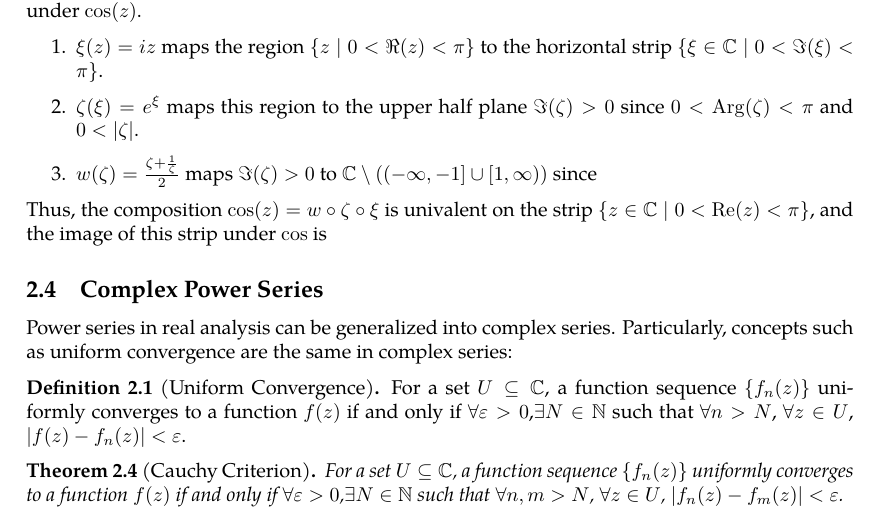
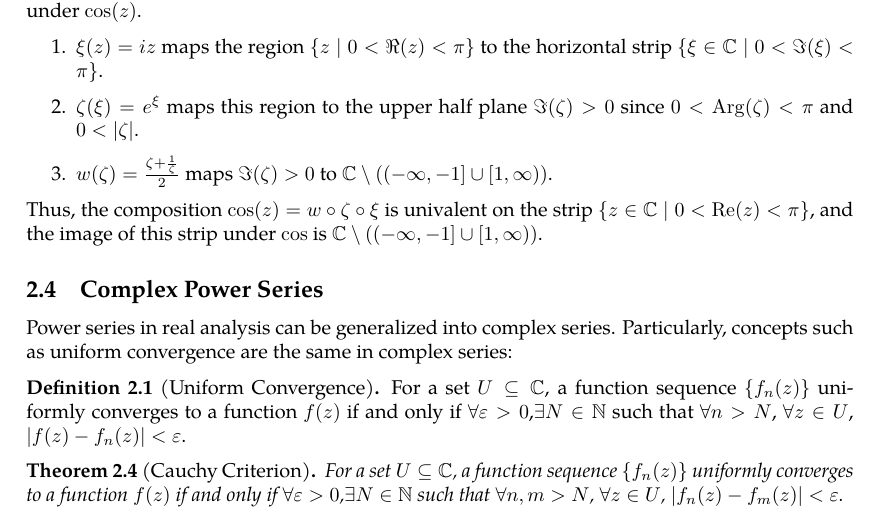
Before and after one commit to slipperking/complex-analysis-latex, a LaTeX document (main.tex): part of page 16 of 41, cut so that both start at the same text. Compiled offline with pdfLaTeX.

Commit message:
overleaf_to_git (Thu Jun  5 19:21:48 2025 -0700): update main.tex from r7642 to r7649

```diff
--- a/main.tex
+++ b/main.tex
@@ -407,10 +407,9 @@ Combining these constraints, we conclude that \(\cos(z)\) is univalent on any ve
 \begin{enumerate}
     \item \(\xi(z)=iz\) maps the region \(\{z\mid 0<\real(z)<\pi\}\) to the horizontal strip \(\{\xi\in\mathbb{C}\mid 0<\imaginary(\xi)<\pi\}\).
     \item \(\zeta(\xi)=e^\xi\) maps this region to the upper half plane \(\imaginary(\zeta)>0\) since \(0<\Arg(\zeta)<\pi\) and \(0<\abs{\zeta}\).
-    \item \(w(\zeta)=\frac{\zeta+\frac{1}{\zeta}}{2}\) maps \(\imaginary\paren{\zeta}>0\) to \(\mathbb{C}\setminus\paren{(-\infty,-1]\cup[1,\infty)}\) since
+    \item \(w(\zeta)=\frac{\zeta+\frac{1}{\zeta}}{2}\) maps \(\imaginary\paren{\zeta}>0\) to \(\mathbb{C}\setminus\paren{(-\infty,-1]\cup[1,\infty)}\).
 \end{enumerate}
-
-Thus, the composition \(\cos(z)=w\circ\zeta\circ\xi\) is univalent on the strip \(\{z\in\mathbb{C}\mid 0<\Re(z)<\pi\}\), and the image of this strip under \(\cos\) is
+Thus, the composition \(\cos(z)=w\circ\zeta\circ\xi\) is univalent on the strip \(\{z\in\mathbb{C}\mid 0<\Re(z)<\pi\}\), and the image of this strip under \(\cos\) is \(\mathbb{C}\setminus\paren{(-\infty,-1]\cup[1,\infty)}\).
 \subsection{Complex Power Series}
 Power series in real analysis can be generalized into complex series. Particularly, concepts such as uniform convergence are the same in complex series:
 \begin{definition}[Uniform Convergence]
```
